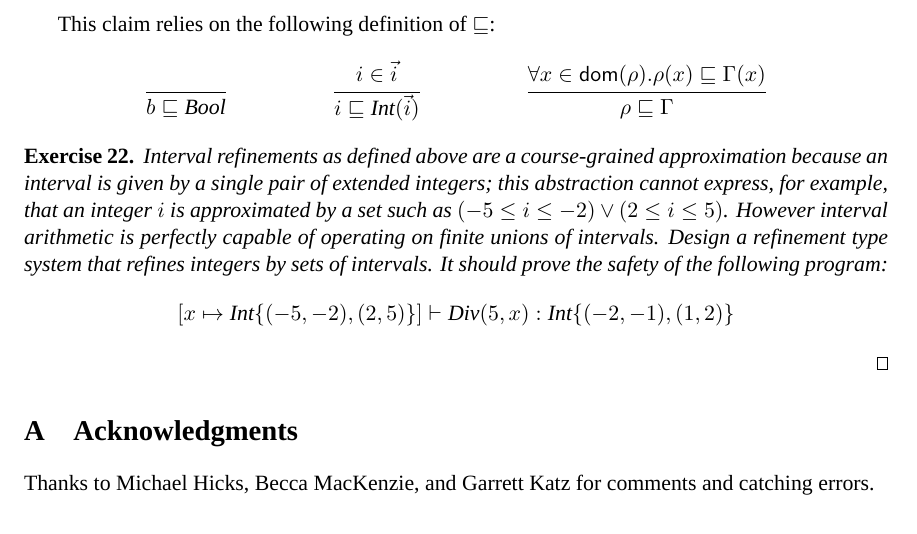
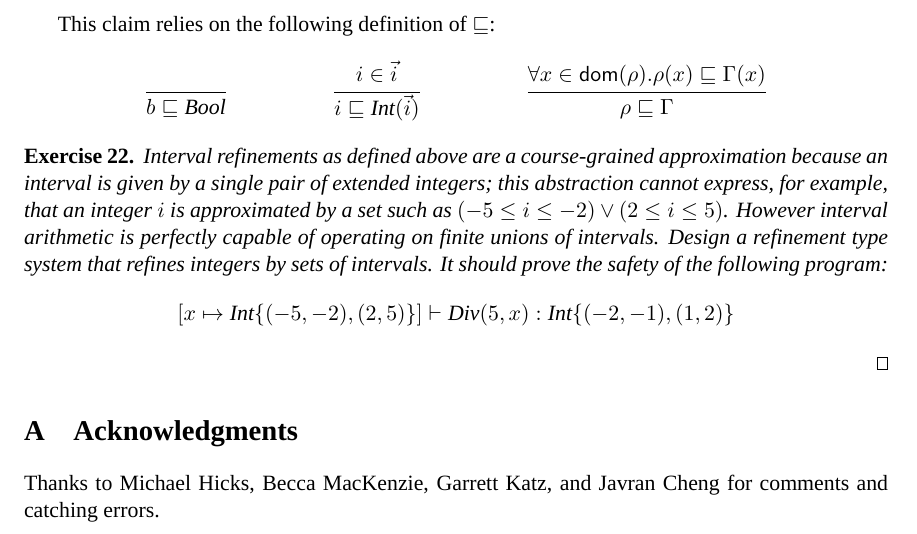
Before and after one commit to dvanhorn/cmsc631-notes, a LaTeX document (notes.tex): part of page 43 of 43, cut so that both start at the same text. Compiled offline with XeLaTeX; a missing font is replaced by an installed copy or a similar font.

Commit message:
Javran ack.

```diff
--- a/notes.tex
+++ b/notes.tex
@@ -129,7 +129,7 @@
 \appendix
 \section{Acknowledgments}
 
-Thanks to Michael Hicks, Becca MacKenzie, and Garrett Katz for
+Thanks to Michael Hicks, Becca MacKenzie, Garrett Katz, and Javran Cheng for
 comments and catching errors.
 
 \end{document}
```
